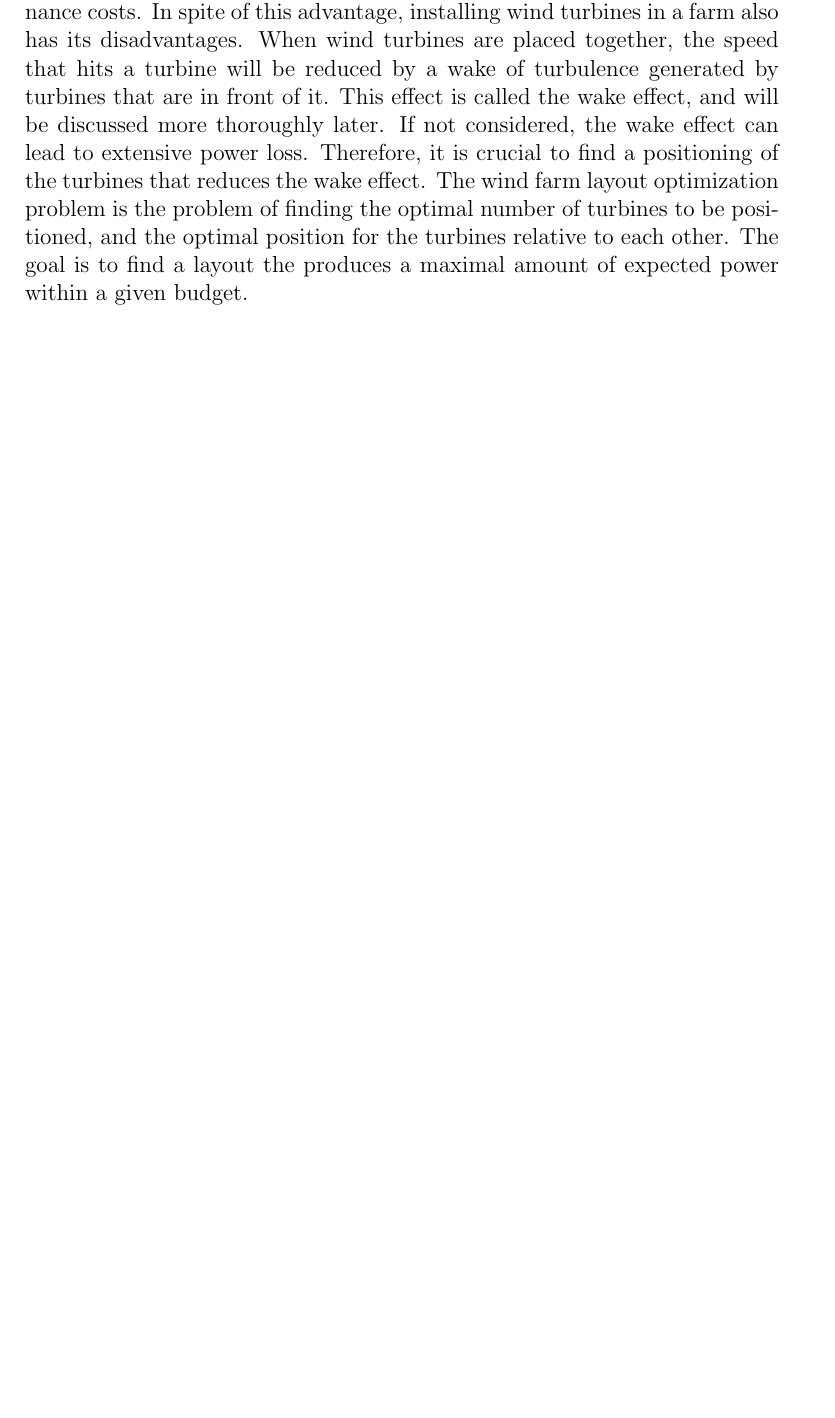
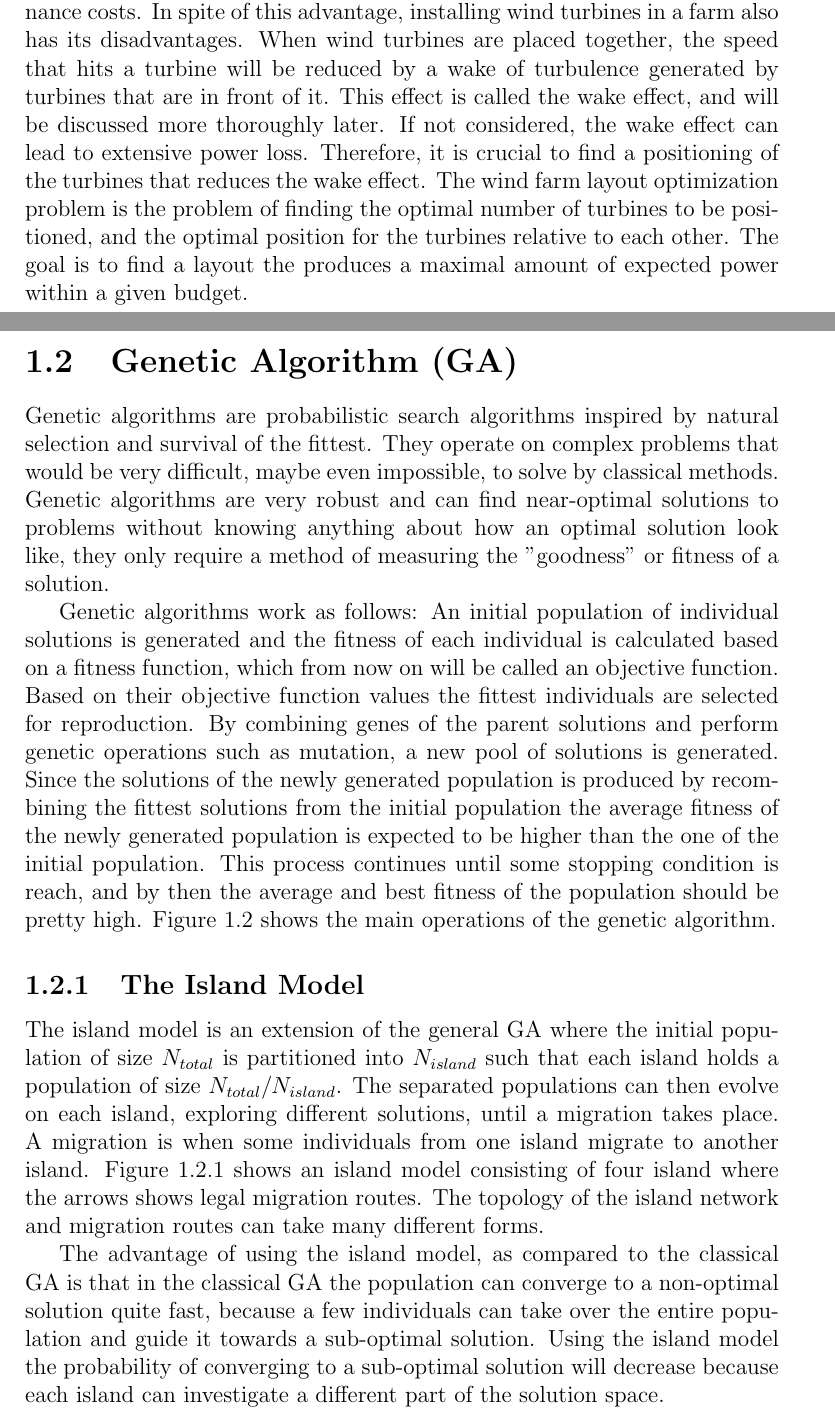
Before and after one commit to helenetangen/Project, a LaTeX document (project/project.tex, which reads project/background.tex): part of page 1 of 4 before the commit and two parts of pages 1 and 2 of 7 after it, the two joined at a grey line, cut so that both start at the same text, the shorter picture padded with empty space. The pictures show the PDF file project/project.pdf that the author committed with the source.

Commit message:
Forgot to put GA into the final project report.

```diff
--- a/project/background.tex
+++ b/project/background.tex
@@ -8,3 +8,62 @@
 
 
 \noindent Installing wind turbines in wind farms, reduces both installation and maintenance costs. In spite of this advantage, installing wind turbines in a farm also has its disadvantages. When wind turbines are placed together, the speed that hits a turbine will be reduced by a wake of turbulence generated by turbines that are in front of it. This effect is called the wake effect, and will be discussed more thoroughly later. If not considered, the wake effect can lead to extensive power loss. Therefore, it is crucial to find a positioning of the turbines that reduces the wake effect. The wind farm layout optimization problem is the problem of finding the optimal number of turbines to be positioned, and the optimal position for the turbines relative to each other. The goal is to find a layout the produces a maximal amount of expected power within a given budget.
+
+
+\section{Genetic Algorithm (GA)}
+
+
+% Reference Holland (inventor)
+% Reference Darwin (evolution)
+% Reference Goldberg (description)
+
+
+% Why GA
+Genetic algorithms are probabilistic search algorithms inspired by natural selection and survival of the fittest. They operate on complex problems that would be very difficult, maybe even impossible, to solve by classical methods. Genetic algorithms are very robust and can find near-optimal solutions to problems without knowing anything about how an optimal solution look like, they only require a method of measuring the "goodness" or fitness of a solution.
+
+
+% How GA works
+Genetic algorithms work as follows: An initial population of individual solutions is generated and the fitness of each individual is calculated based on a fitness function, which from now on will be called an objective function. Based on their objective function values the fittest individuals are selected for reproduction. By combining genes of the parent solutions and perform genetic operations such as mutation, a new pool of solutions is generated. Since the solutions of the newly generated population is produced by recombining the fittest solutions from the initial population the average fitness of the newly generated population is expected to be higher than the one of the initial population. This process continues until some stopping condition is reach, and by then the average and best fitness of the population should be pretty high. Figure \ref{GA Flow chart} shows the main operations of the genetic algorithm.
+
+
+% Figure of GA
+\begin{figure}[h!]
+\begin{center}
+\includegraphics[scale=0.5]{images/GA}
+\caption{The main operations of and genetic algorithm}
+\end{center}
+\label{GA Flow chart}
+\end{figure}
+
+
+% Representation
+%\subsubsection{Representation of individuals and Reproduction}
+%The individuals (solutions) that the GA perform operations on are represented as bit-strings. Initially each bit-string is generated by randomly assigning either zero or one to each of the ''genes'' of the individual. An example of an individual is given below:
+%
+%
+%\begin{figure}[h!]
+%    \centering
+%    \begin{subfigure}[b]{0.3\textwidth}
+%        \includegraphics[width=\textwidth]{"Single Point Crossover"}
+%        \caption{Single-point crossover.}
+%        \label{fig:gull}
+%    \end{subfigure}
+%    ~ %add desired spacing between images, e. g. ~, \quad, \qquad, \hfill etc.
+%      %(or a blank line to force the subfigure onto a new line)
+%    \begin{subfigure}[b]{0.3\textwidth}
+%        \includegraphics[width=\textwidth]{"Double Point Crossover"}
+%        \caption{Double-point crossover.}
+%        \label{fig:tiger}
+%    \end{subfigure}
+%    \caption{Crossover operations. (a) Singe point crossover at position four. (b) Double-point crossover at positions three and nine.}\label{fig:animals}
+%\end{figure}
+
+
+\subsection{The Island Model}
+The island model is an extension of the general GA where the initial population of size $N_{total}$ is partitioned into $N_{island}$ such that each island holds a population of size $N_{total} / N_{island}$. The separated populations can then evolve on each island, exploring different solutions, until a migration takes place. A migration is when some individuals from one island migrate to another island. Figure \ref{Island Model} shows an island model consisting of four island where the arrows shows legal migration routes. The topology of the island network and migration routes can take many different forms.
+
+The advantage of using the island model, as compared to the classical GA is that in the classical GA the population can converge to a non-optimal solution quite fast, because a few individuals can take over the entire population and guide it towards a sub-optimal solution. Using the island model the probability of converging to a sub-optimal solution will decrease because each island can investigate a different part of the solution space.
+
+
+\begin{figure}[h!]
+\begin{center}
@@ -11,3 +85,5 @@
+\label{Cellular Model}
+\end{figure}
 
 
 \section{Wind Farm Layout Optimization using Genetic Algorithms}
```
Also changed, not shown: project/images/Cellular Model.png (added), project/project.pdf, project/background.tex (15 more changed lines), 3 other files.
